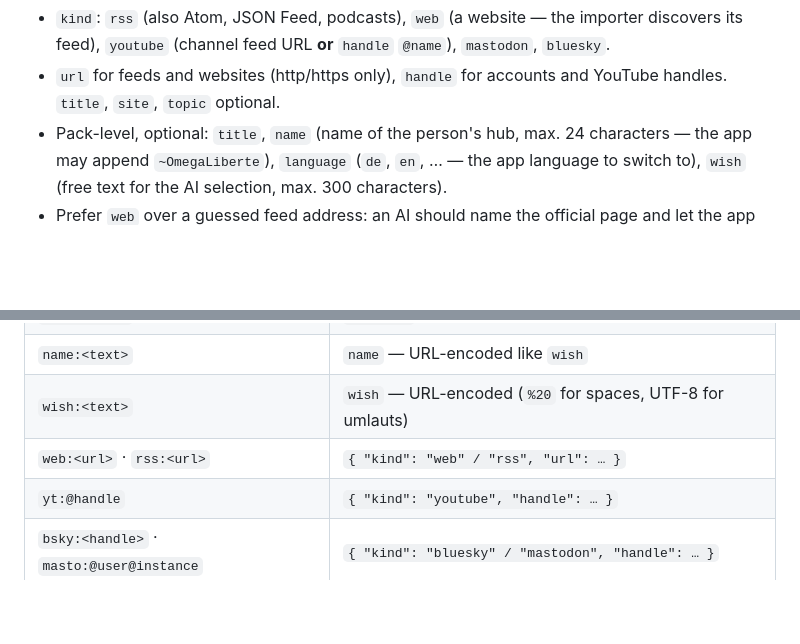
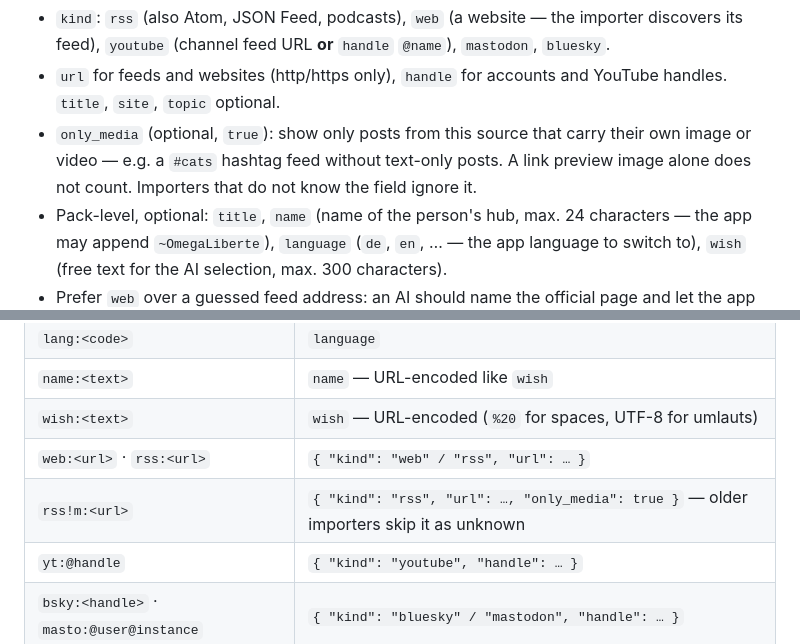
Before and after one commit to BFi-AI-247/0L_OmegaLiberte, a Markdown page: formats/source-pack.md, 2 parts joined by grey strips. GitHub-like rendering; blank space fills up the shorter version.

Commit message:
source-pack: optional only_media / short form rss!m: (only posts with image or video)
Co-Authored-By: Claude Opus 5.5 <noreply@anthropic.com>
Claude-Session: https://claude.ai/code/session_01DfZ1GWoFQx5YRSiZPgzZWB

````diff
--- a/formats/source-pack.md
+++ b/formats/source-pack.md
@@ -20,6 +20,7 @@ A list of sources one person can hand to another — or an AI to a person. Two e
 ```
 - `kind`: `rss` (also Atom, JSON Feed, podcasts), `web` (a website — the importer discovers its feed), `youtube` (channel feed URL **or** `handle` `@name`), `mastodon`, `bluesky`.
 - `url` for feeds and websites (http/https only), `handle` for accounts and YouTube handles. `title`, `site`, `topic` optional.
+- `only_media` (optional, `true`): show only posts from this source that carry their own image or video — e.g. a `#cats` hashtag feed without text-only posts. A link preview image alone does not count. Importers that do not know the field ignore it.
 - Pack-level, optional: `title`, `name` (name of the person's hub, max. 24 characters — the app may append `~OmegaLiberte`), `language` (`de`, `en`, … — the app language to switch to), `wish` (free text for the AI selection, max. 300 characters).
 - Prefer `web` over a guessed feed address: an AI should name the official page and let the app find the feed.
 
@@ -35,6 +36,7 @@ One line, entries separated by `|` (in links write `%7C` — some chat apps end
 | `name:<text>` | `name` — URL-encoded like `wish` |
 | `wish:<text>` | `wish` — URL-encoded (`%20` for spaces, UTF-8 for umlauts) |
 | `web:<url>` · `rss:<url>` | `{ "kind": "web" / "rss", "url": … }` |
+| `rss!m:<url>` | `{ "kind": "rss", "url": …, "only_media": true }` — older importers skip it as unknown |
 | `yt:@handle` | `{ "kind": "youtube", "handle": … }` |
 | `bsky:<handle>` · `masto:@user@instance` | `{ "kind": "bluesky" / "mastodon", "handle": … }` |
 
````
